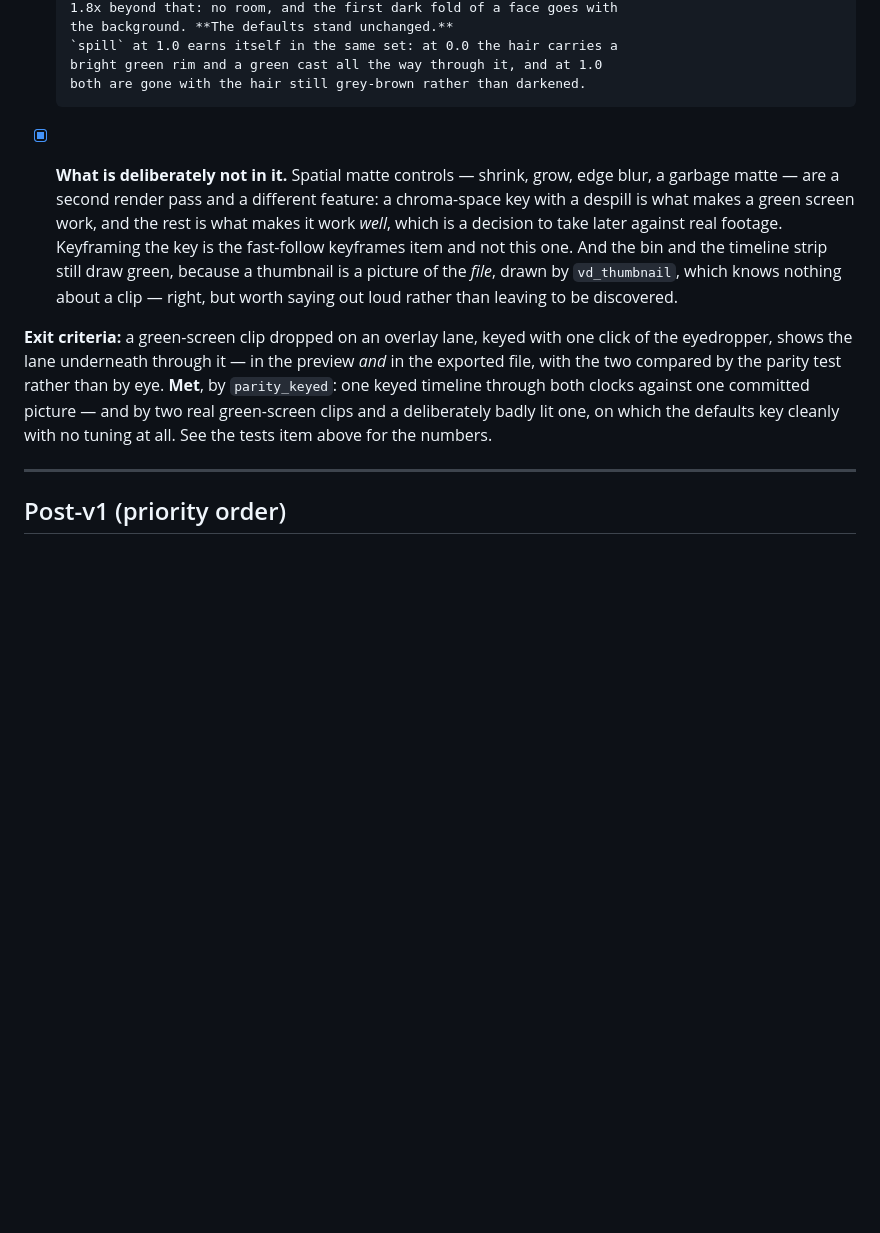
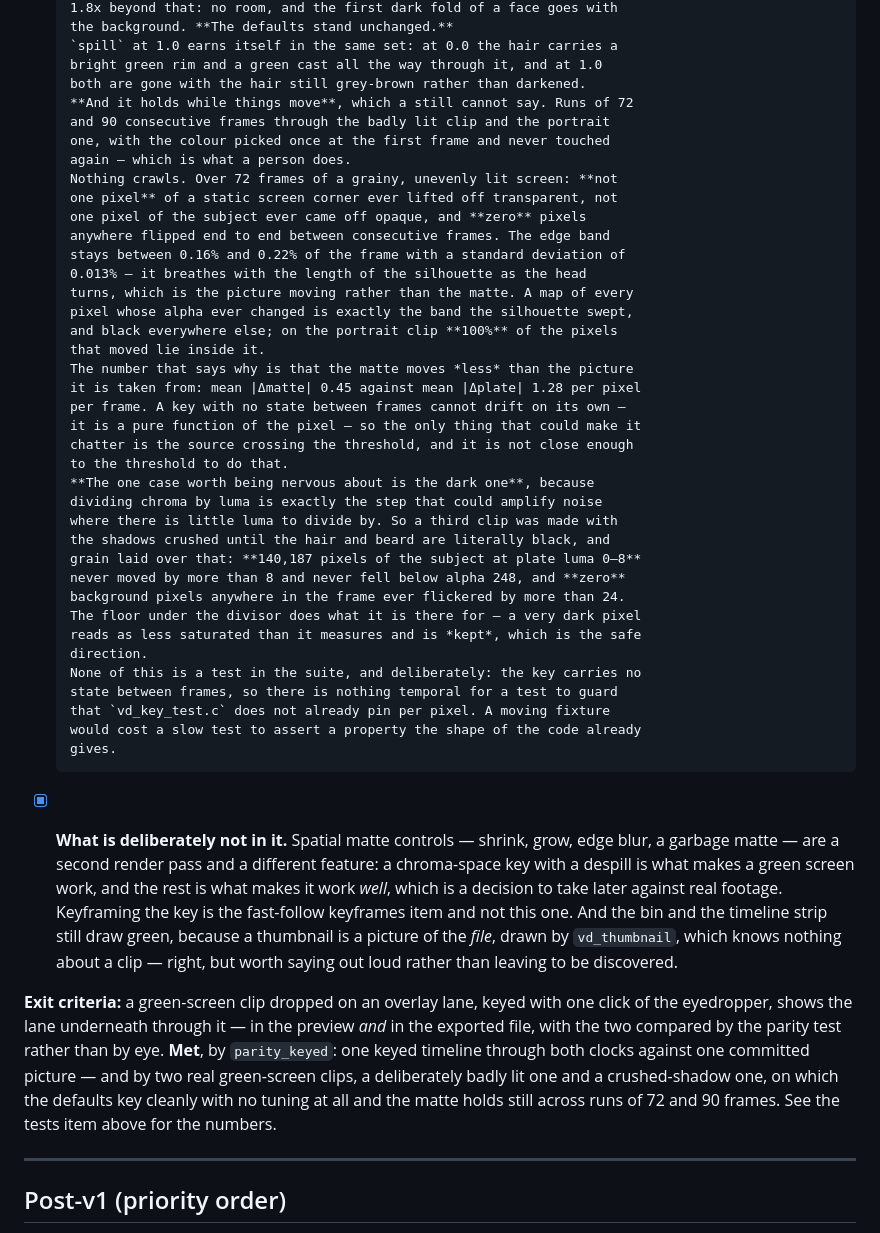
Before and after one commit to iChintanSoni/vdodtor, a Markdown page: PLAN.md, the part around the change. Drawn GitHub-style; blank space fills up the shorter version.

Commit message:
The matte holds still while things move
A still frame cannot answer whether a matte crawls, so: runs of 72 and 90
consecutive frames through the badly lit clip and the portrait one, with the
colour picked once at the first frame and never touched again.

Nothing crawls. Over 72 frames of a grainy, unevenly lit screen, not one pixel
of a static screen corner ever lifted off transparent, not one pixel of the
subject ever came off opaque, and zero pixels anywhere flipped end to end
between consecutive frames. The edge band stays between 0.16% and 0.22% of the
frame with a standard deviation of 0.013% — it breathes with the length of the
silhouette as the head turns, which is the picture moving rather than the
matte. A map of every pixel whose alpha ever changed is exactly the band the
silhouette swept and black everywhere else; on the portrait clip 100% of the
pixels that moved lie inside it.

The matte moves *less* than the picture it is taken from — mean |Δmatte| 0.45
against mean |Δplate| 1.28 — which is the number that says it is not
amplifying grain. A key with no state between frames cannot drift on its own,
so the only thing that could make it chatter is the source crossing the
threshold, and nothing here is close enough to the threshold to do that.

The case worth being nervous about is the dark one, because dividing chroma by
luma is exactly the step that could amplify noise where there is little luma
to divide by — and the badly lit clip had no near-black pixels in it at all,
so it did not test that. A third clip with the shadows crushed until the hair
and beard are literally black, grain over the top: 140,187 pixels of subject at
plate luma 0-8 never moved by more than 8 and never fell below alpha 248, and
zero background pixels anywhere ever flickered by more than 24. The floor under
the divisor does what it is there for.

No test added, deliberately. The key carries no state between frames, so there
is nothing temporal to guard that vd_key_test.c does not already pin per pixel,
and a moving fixture would cost a slow test to assert a property the shape of
the code already gives.

Co-Authored-By: Claude Opus 5 (1M context) <noreply@anthropic.com>
Claude-Session: https://claude.ai/code/session_019WHzppiLVMMfDBmbuoLPv4

```diff
--- a/PLAN.md
+++ b/PLAN.md
@@ -2483,6 +2483,41 @@ v1 has shipped, and what lands here is what the first thousand users ask for.
       `spill` at 1.0 earns itself in the same set: at 0.0 the hair carries a
       bright green rim and a green cast all the way through it, and at 1.0
       both are gone with the hair still grey-brown rather than darkened.
+      **And it holds while things move**, which a still cannot say. Runs of 72
+      and 90 consecutive frames through the badly lit clip and the portrait
+      one, with the colour picked once at the first frame and never touched
+      again — which is what a person does.
+      Nothing crawls. Over 72 frames of a grainy, unevenly lit screen: **not
+      one pixel** of a static screen corner ever lifted off transparent, not
+      one pixel of the subject ever came off opaque, and **zero** pixels
+      anywhere flipped end to end between consecutive frames. The edge band
+      stays between 0.16% and 0.22% of the frame with a standard deviation of
+      0.013% — it breathes with the length of the silhouette as the head
+      turns, which is the picture moving rather than the matte. A map of every
+      pixel whose alpha ever changed is exactly the band the silhouette swept,
+      and black everywhere else; on the portrait clip **100%** of the pixels
+      that moved lie inside it.
+      The number that says why is that the matte moves *less* than the picture
+      it is taken from: mean |Δmatte| 0.45 against mean |Δplate| 1.28 per pixel
+      per frame. A key with no state between frames cannot drift on its own —
+      it is a pure function of the pixel — so the only thing that could make it
+      chatter is the source crossing the threshold, and it is not close enough
+      to the threshold to do that.
+      **The one case worth being nervous about is the dark one**, because
+      dividing chroma by luma is exactly the step that could amplify noise
+      where there is little luma to divide by. So a third clip was made with
+      the shadows crushed until the hair and beard are literally black, and
+      grain laid over that: **140,187 pixels of the subject at plate luma 0–8**
+      never moved by more than 8 and never fell below alpha 248, and **zero**
+      background pixels anywhere in the frame ever flickered by more than 24.
+      The floor under the divisor does what it is there for — a very dark pixel
+      reads as less saturated than it measures and is *kept*, which is the safe
+      direction.
+      None of this is a test in the suite, and deliberately: the key carries no
+      state between frames, so there is nothing temporal for a test to guard
+      that `vd_key_test.c` does not already pin per pixel. A moving fixture
+      would cost a slow test to assert a property the shape of the code already
+      gives.
 - [x] **What is deliberately not in it.** Spatial matte controls — shrink,
       grow, edge blur, a garbage matte — are a second render pass and a
       different feature: a chroma-space key with a despill is what makes a
@@ -2497,9 +2532,10 @@ v1 has shipped, and what lands here is what the first thousand users ask for.
 one click of the eyedropper, shows the lane underneath through it — in the
 preview *and* in the exported file, with the two compared by the parity test
 rather than by eye. **Met**, by `parity_keyed`: one keyed timeline through both
-clocks against one committed picture — and by two real green-screen clips and
-a deliberately badly lit one, on which the defaults key cleanly with no
-tuning at all. See the tests item above for the numbers.
+clocks against one committed picture — and by two real green-screen clips, a
+deliberately badly lit one and a crushed-shadow one, on which the defaults key
+cleanly with no tuning at all and the matte holds still across runs of 72 and
+90 frames. See the tests item above for the numbers.
 
 ---
 
```
